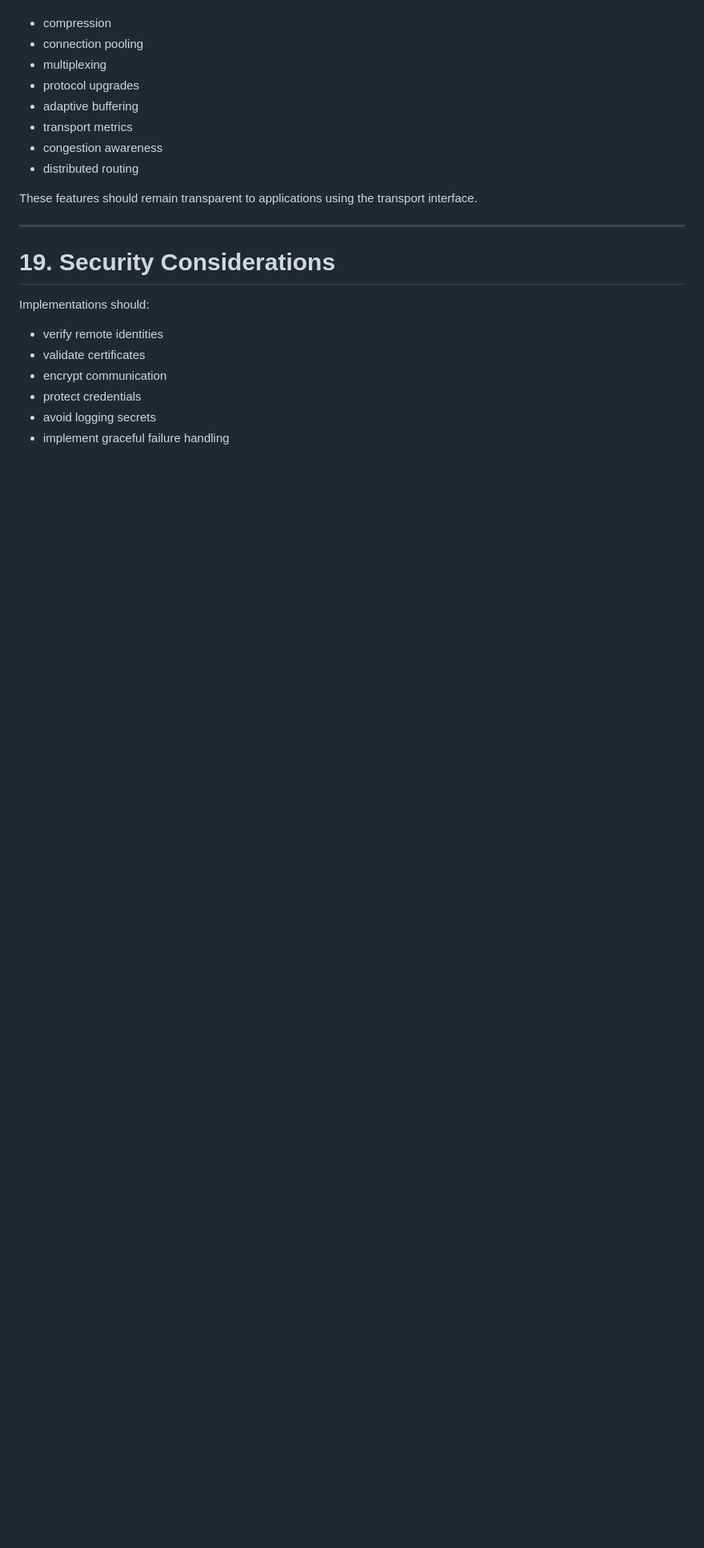
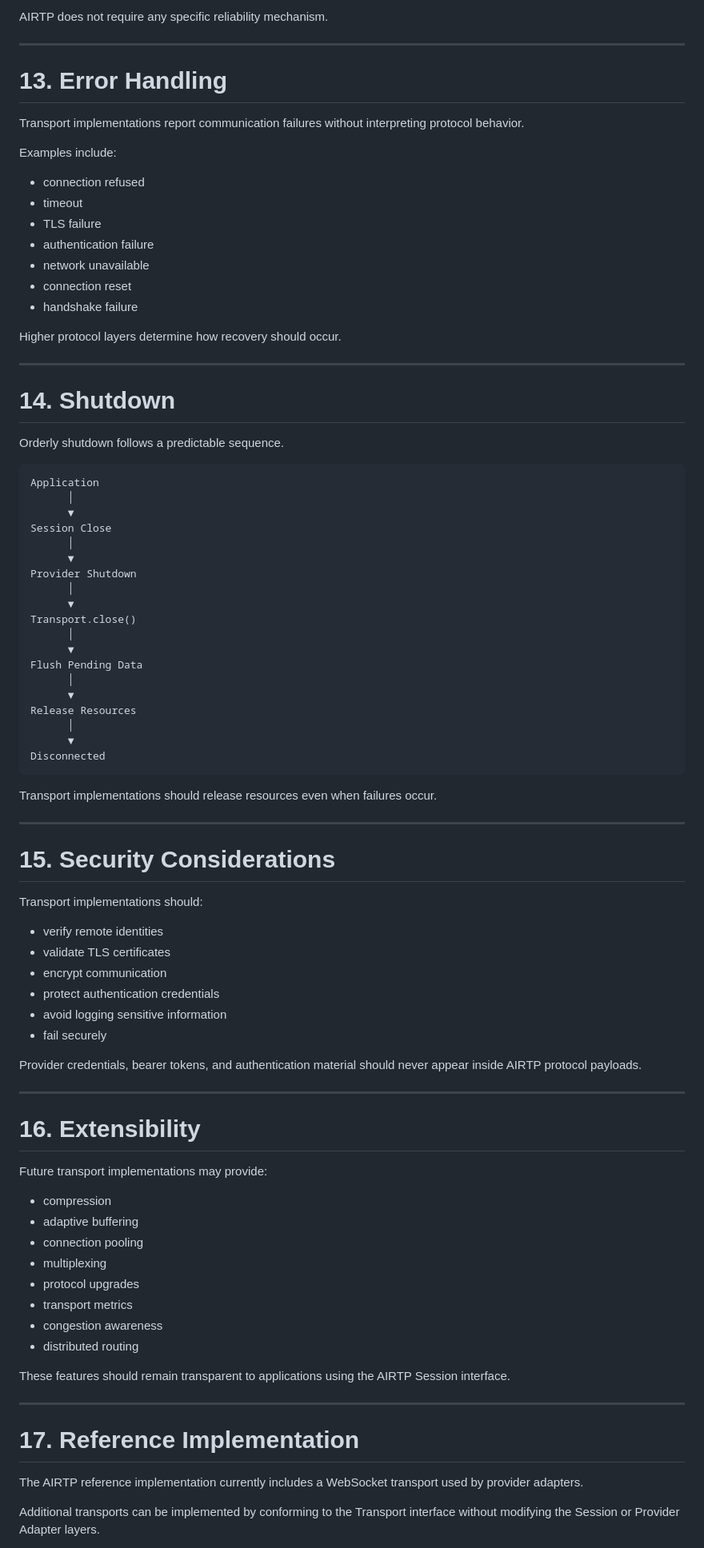
Before and after one commit to Ranstrin/AIRTP, a Markdown page: docs/transport.md, the part around one of its changes. Shown at 80% size. Rendered like a GitHub page; blank space fills up the shorter version.

````diff
--- a/docs/transport.md
+++ b/docs/transport.md
@@ -470,25 +285,90 @@ Future transport implementations may add support for:
+AIRTP does not require any specific reliability mechanism.
+
+---
+
+# 13. Error Handling
+
+Transport implementations report communication failures without interpreting protocol behavior.
+
+Examples include:
+
+* connection refused
+* timeout
+* TLS failure
+* authentication failure
+* network unavailable
+* connection reset
+* handshake failure
+
+Higher protocol layers determine how recovery should occur.
+
+---
+
+# 14. Shutdown
+
+Orderly shutdown follows a predictable sequence.
+
+```text
+Application
+      │
+      ▼
+Session Close
+      │
+      ▼
+Provider Shutdown
+      │
+      ▼
+Transport.close()
+      │
+      ▼
+Flush Pending Data
+      │
+      ▼
+Release Resources
+      │
+      ▼
+Disconnected
+```
+
+Transport implementations should release resources even when failures occur.
+
+---
+
+# 15. Security Considerations
+
+Transport implementations should:
+
+* verify remote identities
+* validate TLS certificates
+* encrypt communication
+* protect authentication credentials
+* avoid logging sensitive information
+* fail securely
+
+Provider credentials, bearer tokens, and authentication material should never appear inside AIRTP protocol payloads.
+
+---
+
+# 16. Extensibility
+
+Future transport implementations may provide:
 
 * compression
+* adaptive buffering
 * connection pooling
 * multiplexing
 * protocol upgrades
-* adaptive buffering
 * transport metrics
 * congestion awareness
 * distributed routing
 
-These features should remain transparent to applications using the transport interface.
+These features should remain transparent to applications using the AIRTP Session interface.
 
 ---
 
-# 19. Security Considerations
+# 17. Reference Implementation
 
-Implementations should:
+The AIRTP reference implementation currently includes a WebSocket transport used by provider adapters.
 
-* verify remote identities
-* validate certificates
-* encrypt communication
-* protect credentials
-* avoid logging secrets
-* implement graceful failure handling
+Additional transports can be implemented by conforming to the Transport interface without modifying the Session or Provider Adapter layers.
 
````
Also changed, not shown: other parts of docs/transport.md (+229 -410 lines).
